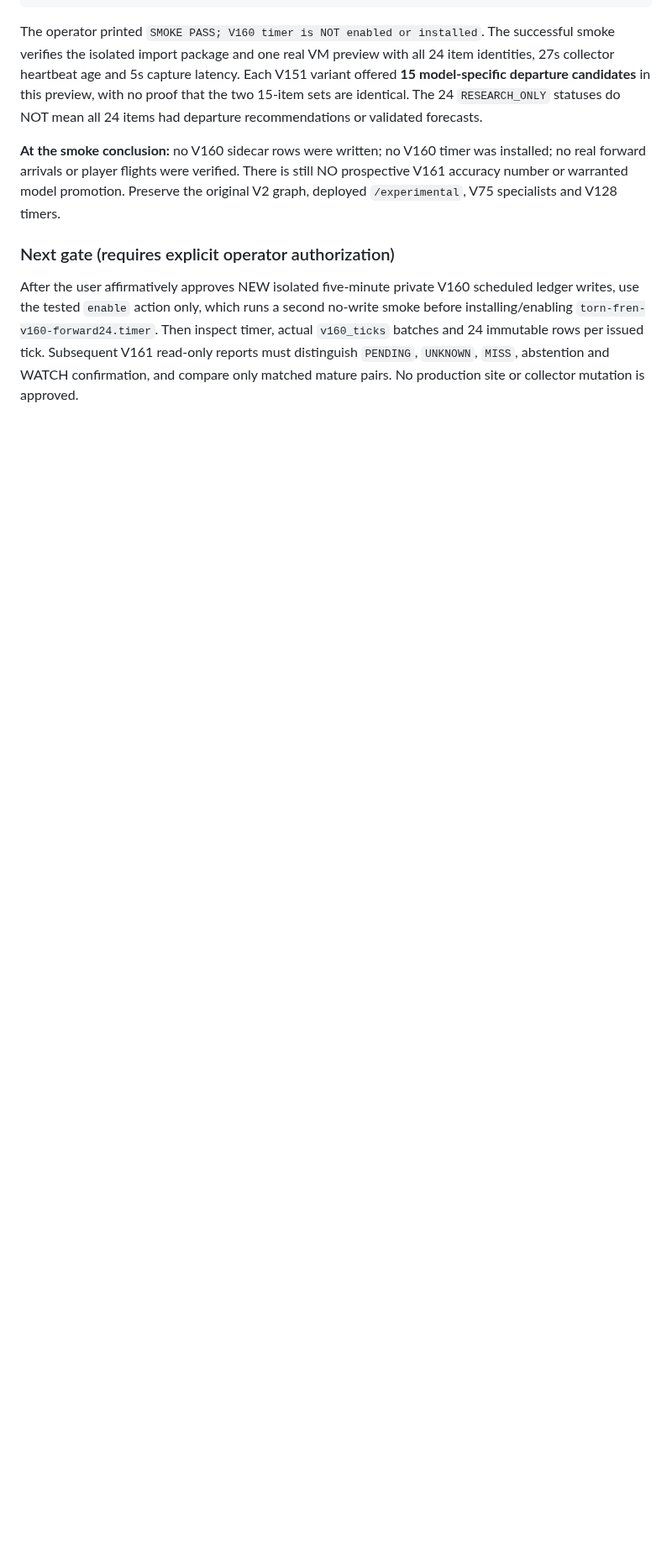
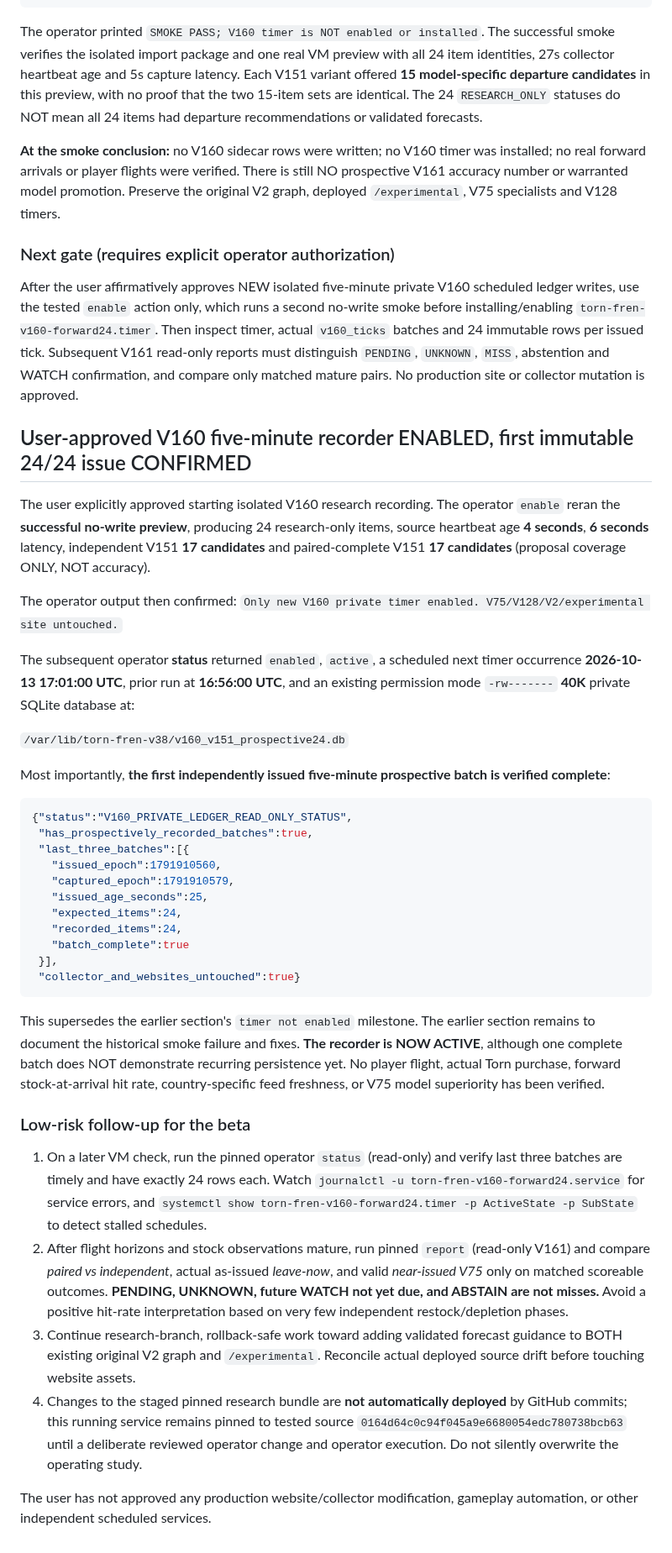
Before and after one commit to fungjkTorn/torn-fren, a Markdown page: docs/v160_smoke_dependency_fix_20261013.md, the part around the change. Shown at 84% size. Rendered like a GitHub page; blank space fills up the shorter version.

Commit message:
docs: audit-confirm first actual 24/24 V160 forward ledger after timer enable

````diff
--- a/docs/v160_smoke_dependency_fix_20261013.md
+++ b/docs/v160_smoke_dependency_fix_20261013.md
@@ -58,3 +58,41 @@ The operator printed `SMOKE PASS; V160 timer is NOT enabled or installed`. The s
 ### Next gate (requires explicit operator authorization)
 
 After the user affirmatively approves NEW isolated five-minute private V160 scheduled ledger writes, use the tested `enable` action only, which runs a second no-write smoke before installing/enabling `torn-fren-v160-forward24.timer`. Then inspect timer, actual `v160_ticks` batches and 24 immutable rows per issued tick. Subsequent V161 read-only reports must distinguish `PENDING`, `UNKNOWN`, `MISS`, abstention and WATCH confirmation, and compare only matched mature pairs. No production site or collector mutation is approved.
+
+
+## User-approved V160 five-minute recorder ENABLED, first immutable 24/24 issue CONFIRMED
+
+The user explicitly approved starting isolated V160 research recording. The operator `enable` reran the **successful no-write preview**, producing 24 research-only items, source heartbeat age **4 seconds**, **6 seconds** latency, independent V151 **17 candidates** and paired-complete V151 **17 candidates** (proposal coverage ONLY, NOT accuracy).
+
+The operator output then confirmed: `Only new V160 private timer enabled. V75/V128/V2/experimental site untouched.`
+
+The subsequent operator **status** returned `enabled`, `active`, a scheduled next timer occurrence **2026-10-13 17:01:00 UTC**, prior run at **16:56:00 UTC**, and an existing permission mode `-rw-------` **40K** private SQLite database at:
+
+`/var/lib/torn-fren-v38/v160_v151_prospective24.db`
+
+Most importantly, **the first independently issued five-minute prospective batch is verified complete**:
+
+```json
+{"status":"V160_PRIVATE_LEDGER_READ_ONLY_STATUS",
+ "has_prospectively_recorded_batches":true,
+ "last_three_batches":[{
+   "issued_epoch":1791910560,
+   "captured_epoch":1791910579,
+   "issued_age_seconds":25,
+   "expected_items":24,
+   "recorded_items":24,
+   "batch_complete":true
+ }],
+ "collector_and_websites_untouched":true}
+```
+
+This supersedes the earlier section's `timer not enabled` milestone. The earlier section remains to document the historical smoke failure and fixes. **The recorder is NOW ACTIVE**, although one complete batch does NOT demonstrate recurring persistence yet. No player flight, actual Torn purchase, forward stock-at-arrival hit rate, country-specific feed freshness, or V75 model superiority has been verified.
+
+### Low-risk follow-up for the beta
+
+1. On a later VM check, run the pinned operator `status` (read-only) and verify last three batches are timely and have exactly 24 rows each. Watch `journalctl -u torn-fren-v160-forward24.service` for service errors, and `systemctl show torn-fren-v160-forward24.timer -p ActiveState -p SubState` to detect stalled schedules.
+2. After flight horizons and stock observations mature, run pinned `report` (read-only V161) and compare *paired vs independent*, actual as-issued *leave-now*, and valid *near-issued V75* only on matched scoreable outcomes. **PENDING, UNKNOWN, future WATCH not yet due, and ABSTAIN are not misses.** Avoid a positive hit-rate interpretation based on very few independent restock/depletion phases.
+3. Continue research-branch, rollback-safe work toward adding validated forecast guidance to BOTH existing original V2 graph and `/experimental`. Reconcile actual deployed source drift before touching website assets.
+4. Changes to the staged pinned research bundle are **not automatically deployed** by GitHub commits; this running service remains pinned to tested source `0164d64c0c94f045a9e6680054edc780738bcb63` until a deliberate reviewed operator change and operator execution. Do not silently overwrite the operating study.
+
+The user has not approved any production website/collector modification, gameplay automation, or other independent scheduled services.
````
